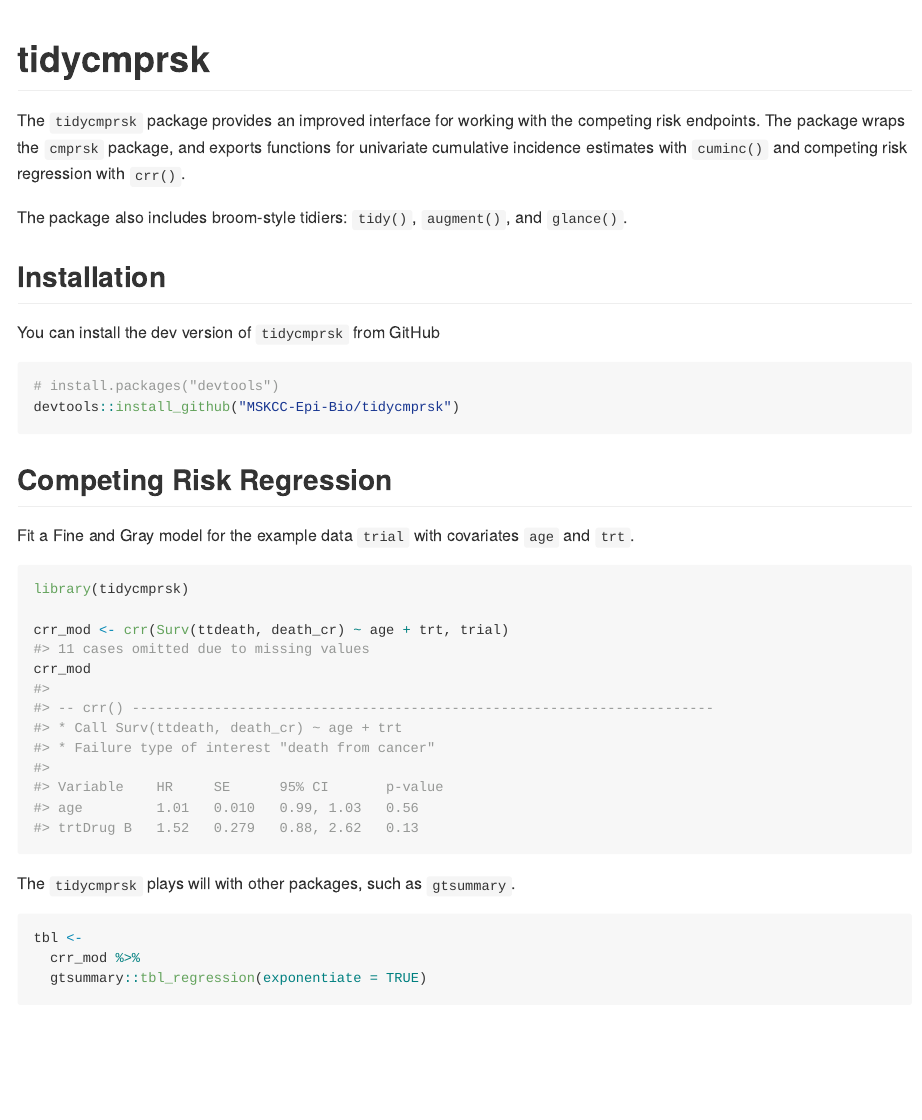
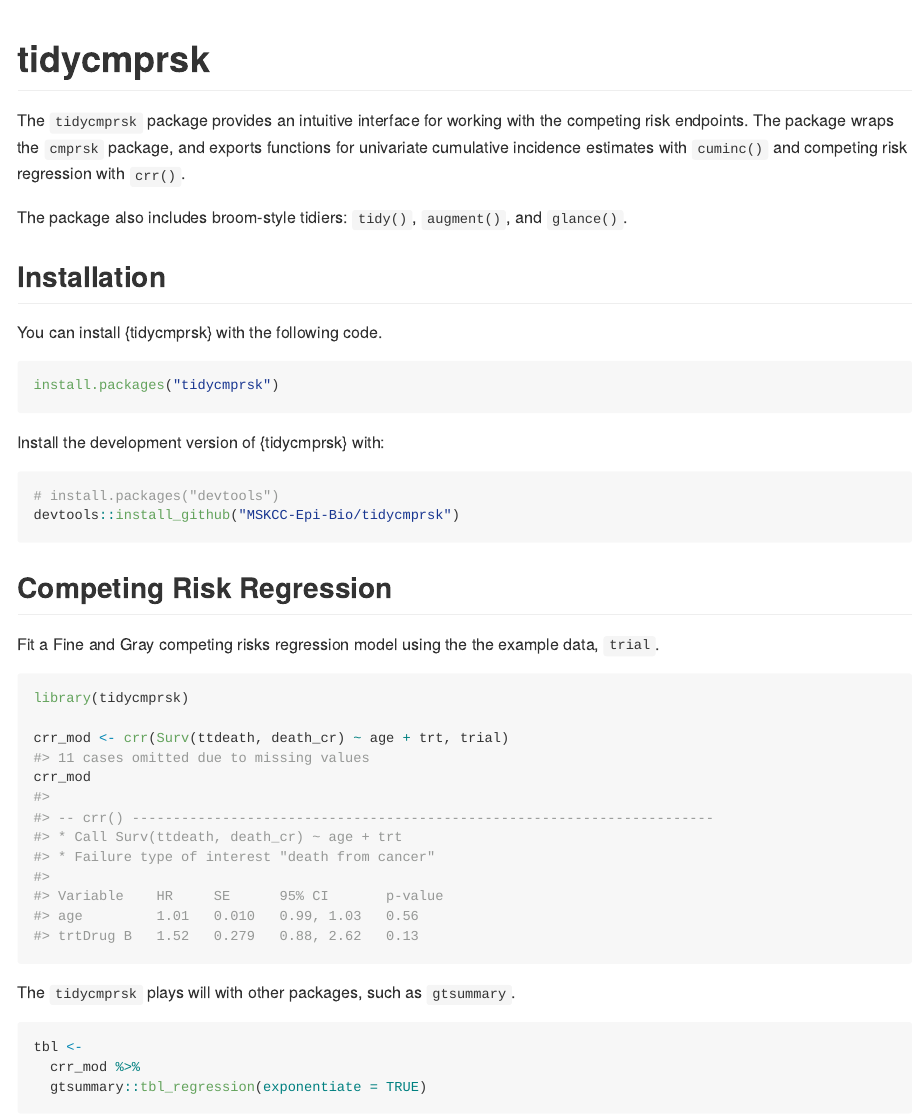
Before and after one commit to MSKCC-Epi-Bio/tidycmprsk, an R Markdown document (README.Rmd): the page in a window 1100 px wide, from its top. The pictures show the output file README.md that the author committed with the source, drawn offline in the style of GitHub; badge pictures from the web are left out.

Commit message:
cran submission updates

````diff
--- a/README.Rmd
+++ b/README.Rmd
@@ -17,26 +17,33 @@
 
 <!-- badges: start -->
 [![R-CMD-check](https://github.com/MSKCC-Epi-Bio/tidycmprsk/workflows/R-CMD-check/badge.svg)](https://github.com/MSKCC-Epi-Bio/tidycmprsk/actions)
-[![Codecov test coverage](https://codecov.io/gh/MSKCC-Epi-Bio/tidycmprsk/branch/main/graph/badge.svg)](https://codecov.io/gh/MSKCC-Epi-Bio/tidycmprsk?branch=main)
-[![CRAN status](https://www.r-pkg.org/badges/version/tidycmprsk)](https://cran.r-project.org/package=tidycmprsk)
+[![Codecov test coverage](https://codecov.io/gh/MSKCC-Epi-Bio/tidycmprsk/branch/main/graph/badge.svg)](https://app.codecov.io/gh/MSKCC-Epi-Bio/tidycmprsk?branch=main)
+<!-- [![CRAN status](https://www.r-pkg.org/badges/version/tidycmprsk)](https://cran.r-project.org/package=tidycmprsk) -->
 <!-- badges: end -->
 
-The `tidycmprsk` package provides an improved interface for working with the competing risk endpoints.
+The `tidycmprsk` package provides an intuitive interface for working with the competing risk endpoints.
 The package wraps the `cmprsk` package, and exports functions for univariate cumulative incidence estimates with `cuminc()` and competing risk regression with `crr()`.
 
 The package also includes broom-style tidiers: `tidy()`, `augment()`, and `glance()`.
 
 ## Installation
 
-You can install the dev version of `tidycmprsk` from GitHub
+You can install {tidycmprsk} with the following code.
+
+``` r
+install.packages("tidycmprsk")
+```
+
+Install the development version of {tidycmprsk} with:
 
 ``` r
 # install.packages("devtools")
 devtools::install_github("MSKCC-Epi-Bio/tidycmprsk")
 ```
+
 ## Competing Risk Regression
 
-Fit a Fine and Gray model for the example data `trial` with covariates `age` and `trt`.
+Fit a Fine and Gray competing risks regression model using the the example data, `trial`.
 
 ```{r example}
 library(tidycmprsk)
````
Also changed, not shown: .github/CODE_OF_CONDUCT.md (added), .github/SUPPORT.md (added), README.md, 3 other files.
